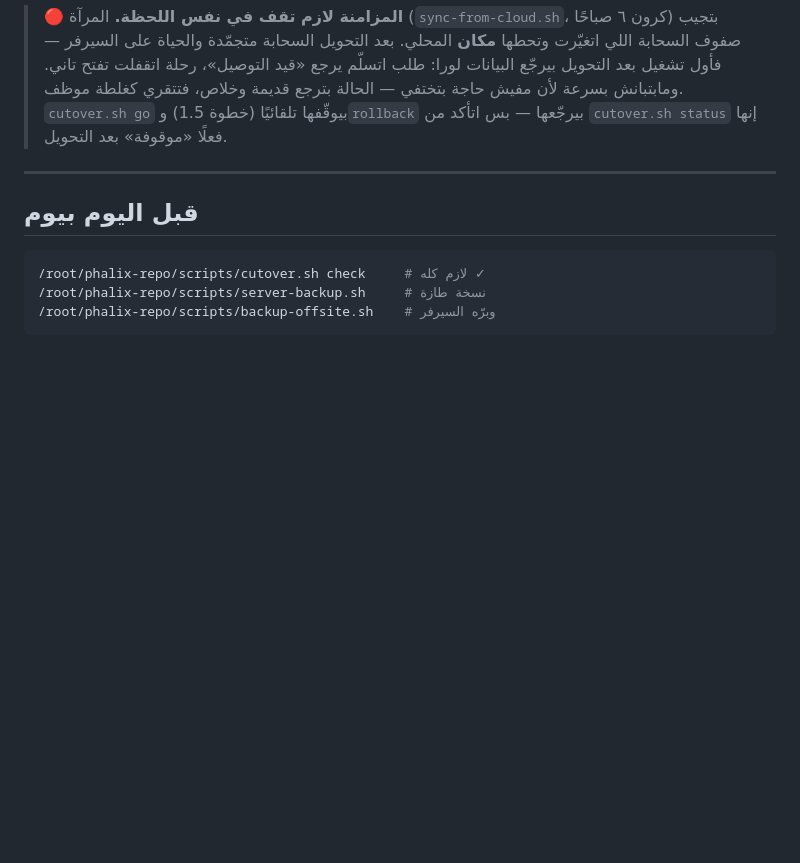
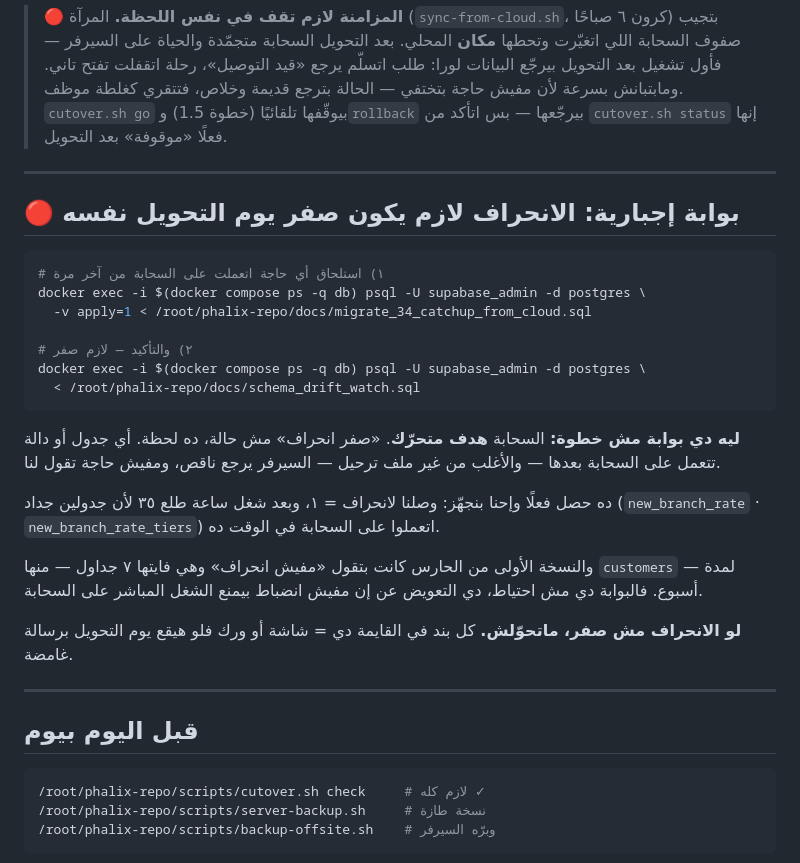
Before and after one commit to drebrahimhamdy30-web/ebrahimhamdy_dachboard_test, a Markdown page: docs/cutover_runbook.md, the part around the change. Rendered like a GitHub page; blank space fills up the shorter version.

Commit message:
الدليل: بوابة إجبارية — الانحراف صفر يوم التحويل نفسه
السحابة هدف متحرّك. «صفر انحراف» مش حالة، ده لحظة.

حصل فعلًا وإحنا بنجهّز: وصلنا لانحراف = ١، وبعد شغل ساعة طلع ٣٥ لأن
جدولين جداد (new_branch_rate · new_branch_rate_tiers) اتعملوا على
السحابة في الوقت ده. ولو كنا وصلنا لصفر النهاردة وحوّلنا بعد أسبوعين،
كنا هنكتشف الناقص من شاشة بتقع.

فالبوابة: استلحاق (migrate_34) + تأكيد إن الحارس بيقول صفر — يوم
التحويل نفسه مش قبله بأسبوع. ولو مش صفر، ماتحوّلش: كل بند في القايمة
= شاشة أو ورك فلو هيقع برسالة غامضة.

ودي مش احتياط زيادة — دي التعويض عن إن مفيش انضباط بيمنع الشغل
المباشر على السحابة من غير ملف ترحيل.

Co-Authored-By: Claude Opus 5 <noreply@anthropic.com>

````diff
--- a/docs/cutover_runbook.md
+++ b/docs/cutover_runbook.md
@@ -24,6 +24,28 @@
 > مفيش حاجة بتختفي — الحالة بترجع قديمة وخلاص، فتتقري كغلطة موظف.
 > `cutover.sh go` بيوقّفها تلقائيًا (خطوة 1.5) و`rollback` بيرجّعها — بس اتأكد
 > من `cutover.sh status` إنها فعلًا «موقوفة» بعد التحويل.
+
+---
+
+## 🔴 بوابة إجبارية: الانحراف لازم يكون صفر **يوم التحويل نفسه**
+
+```bash
+# ١) استلحاق أي حاجة اتعملت على السحابة من آخر مرة
+docker exec -i $(docker compose ps -q db) psql -U supabase_admin -d postgres \
+  -v apply=1 < /root/phalix-repo/docs/migrate_34_catchup_from_cloud.sql
+
+# ٢) والتأكيد — لازم صفر
+docker exec -i $(docker compose ps -q db) psql -U supabase_admin -d postgres \
+  < /root/phalix-repo/docs/schema_drift_watch.sql
+```
+
+**ليه دي بوابة مش خطوة:** السحابة **هدف متحرّك**. «صفر انحراف» مش حالة، ده لحظة. أي جدول أو دالة تتعمل على السحابة بعدها — والأغلب من غير ملف ترحيل — السيرفر يرجع ناقص، ومفيش حاجة تقول لنا.
+
+ده حصل فعلًا وإحنا بنجهّز: وصلنا لانحراف = ١، وبعد شغل ساعة طلع ٣٥ لأن جدولين جداد (`new_branch_rate` · `new_branch_rate_tiers`) اتعملوا على السحابة في الوقت ده.
+
+والنسخة الأولى من الحارس كانت بتقول «مفيش انحراف» وهي فايتها ٧ جداول — منها `customers` — لمدة أسبوع. فالبوابة دي مش احتياط، دي التعويض عن إن مفيش انضباط بيمنع الشغل المباشر على السحابة.
+
+**لو الانحراف مش صفر، ماتحوّلش.** كل بند في القايمة دي = شاشة أو ورك فلو هيقع يوم التحويل برسالة غامضة.
 
 ---
 
````
